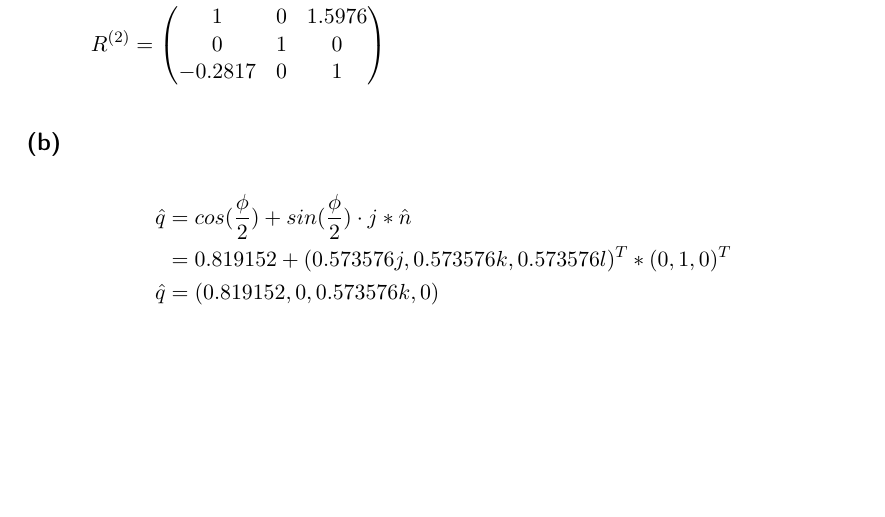
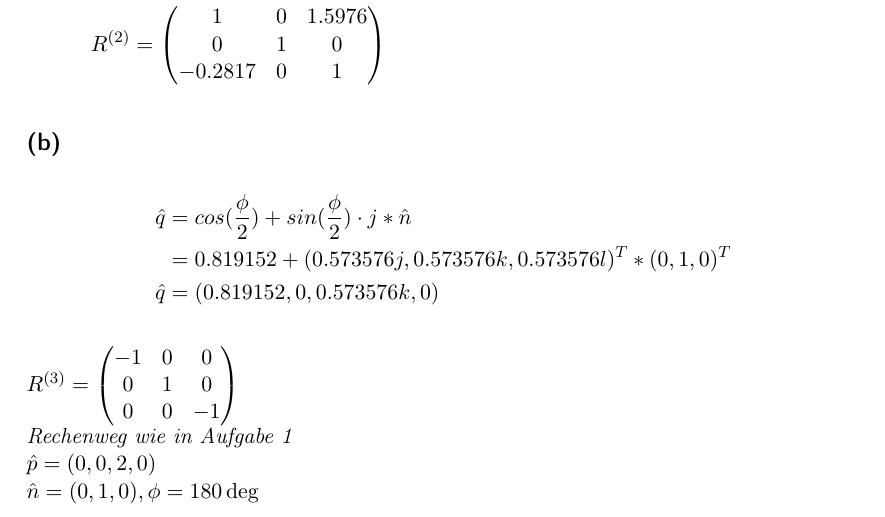
Before and after one commit to Cirromulus/FickScheisRobotik2, a LaTeX document (bonus/abgabe.tex): part of page 5 of 5, cut so that both start at the same text, the shorter picture padded with empty space. Compiled offline with pdfLaTeX.

Commit message:
d3 fertig

```diff
--- a/bonus/abgabe.tex
+++ b/bonus/abgabe.tex
@@ -130,4 +130,13 @@ R^{(2)} & =
 \hat{q} & = (0.819152, 0, 0.573576k, 0)
 \end{align*}
 
+$R^{(3)} = \begin{pmatrix}
+-1 & 0 & 0 \\
+0 & 1 & 0\\
+0 & 0 & -1\\
+\end{pmatrix}
+$\\
+\textit{Rechenweg wie in Aufgabe 1}\\
+$\hat{p} = \left(0,0,2,0\right)$\\
+$\hat{n} =(0,1,0) , \phi = 180\deg$
 \end{document}
```
